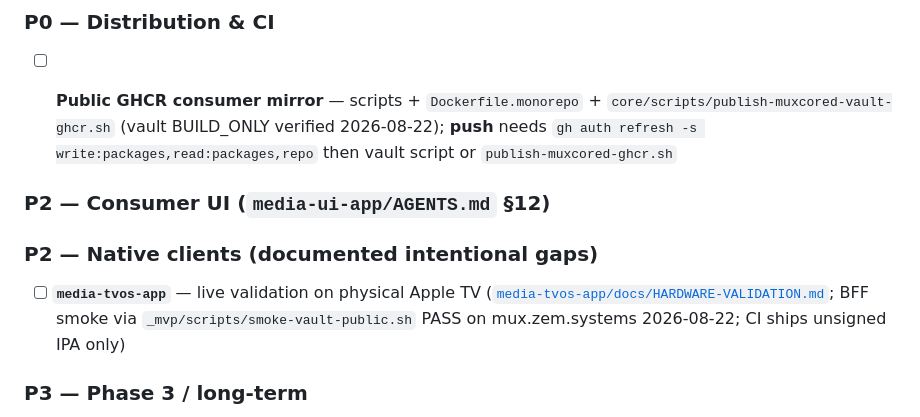
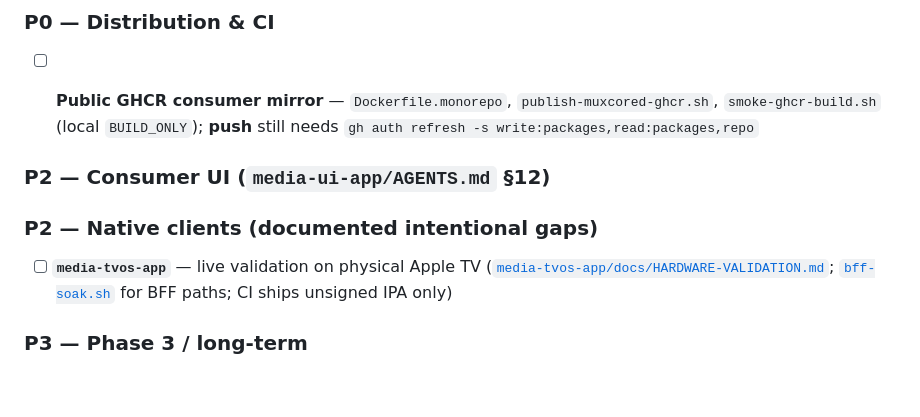
Before and after one commit to Muxcore-Media/umbrella, a Markdown page: MASTER-ROADMAP.md, the part around the change. Rendered like a GitHub page; blank space fills up the shorter version.

```diff
--- a/MASTER-ROADMAP.md
+++ b/MASTER-ROADMAP.md
@@ -34,14 +34,14 @@
 
 ### P0 — Distribution & CI
 
-- [ ] **Public GHCR consumer mirror** — scripts + `Dockerfile.monorepo` + `core/scripts/publish-muxcored-vault-ghcr.sh` (vault BUILD_ONLY verified 2026-08-22); **push** needs `gh auth refresh -s write:packages,read:packages,repo` then vault script or `publish-muxcored-ghcr.sh`
+- [ ] **Public GHCR consumer mirror** — `Dockerfile.monorepo`, `publish-muxcored-ghcr.sh`, `smoke-ghcr-build.sh` (local `BUILD_ONLY`); **push** still needs `gh auth refresh -s write:packages,read:packages,repo`
 
 
 ### P2 — Consumer UI (`media-ui-app/AGENTS.md` §12)
 
 ### P2 — Native clients (documented intentional gaps)
 
-- [ ] **`media-tvos-app`** — live validation on physical Apple TV ([`media-tvos-app/docs/HARDWARE-VALIDATION.md`](media-tvos-app/docs/HARDWARE-VALIDATION.md); BFF smoke via `_mvp/scripts/smoke-vault-public.sh` PASS on mux.zem.systems 2026-08-22; CI ships unsigned IPA only)
+- [ ] **`media-tvos-app`** — live validation on physical Apple TV ([`media-tvos-app/docs/HARDWARE-VALIDATION.md`](media-tvos-app/docs/HARDWARE-VALIDATION.md); [`bff-soak.sh`](media-tvos-app/scripts/bff-soak.sh) for BFF paths; CI ships unsigned IPA only)
 
 ### P3 — Phase 3 / long-term
 
```
Also changed, not shown: AGENTS.md (+10 -0 lines).
